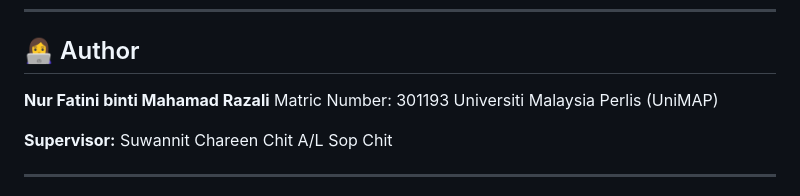
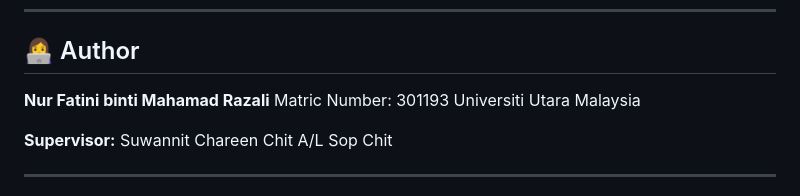
Before and after one commit to Nii229/AndaMove, a Markdown page: README.md, the part around the change. GitHub-like rendering.

```diff
--- a/README.md
+++ b/README.md
@@ -148,7 +148,7 @@ flutter run
 
 **Nur Fatini binti Mahamad Razali**
 Matric Number: 301193
-Universiti Malaysia Perlis (UniMAP)
+Universiti Utara Malaysia
 
 **Supervisor:** Suwannit Chareen Chit A/L Sop Chit
 
```
